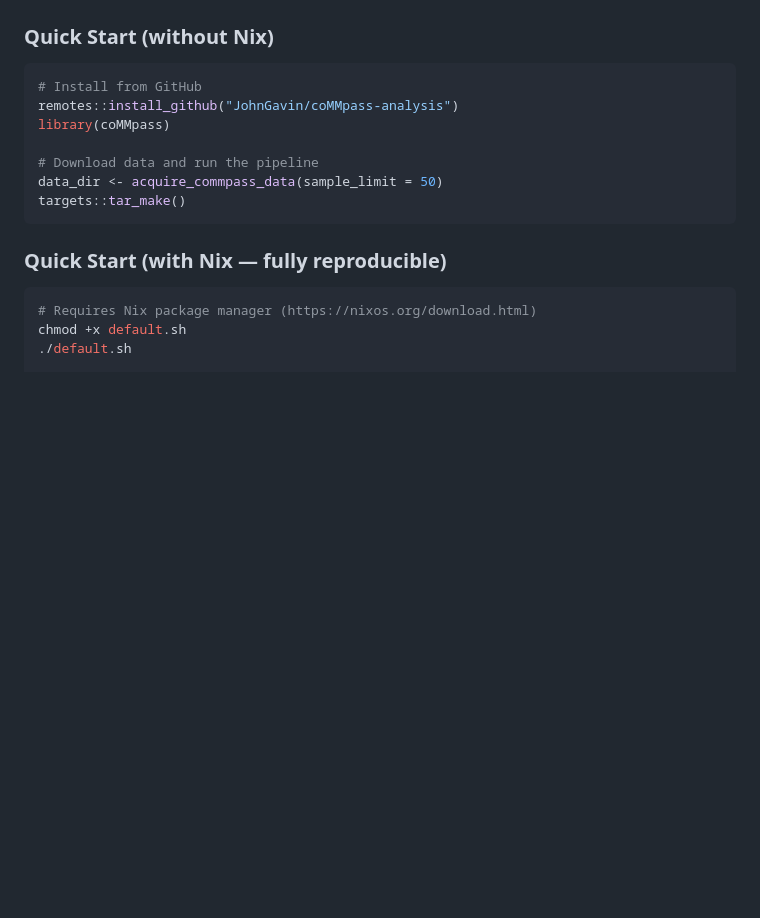
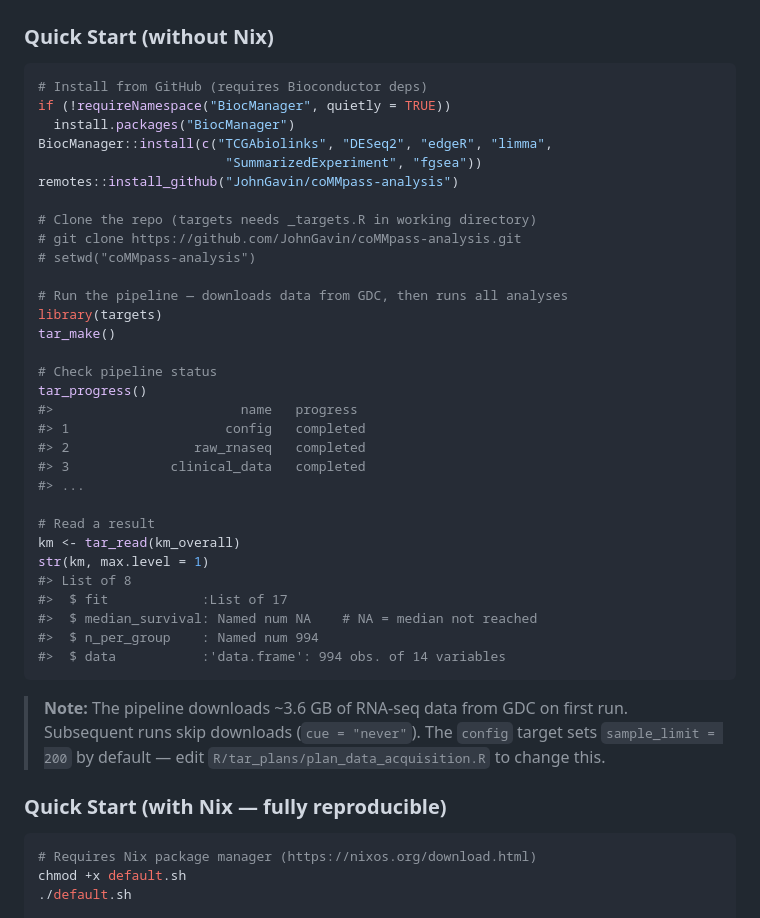
Before and after one commit to JohnGavin/coMMpass-analysis, a Markdown page: README.md, the part around the change. Rendered like a GitHub page; blank space fills up the shorter version.

Commit message:
fix(docs): Correct README Quick Start — tested, shows real output
Previous Quick Start was untested:
- acquire_commpass_data() not used by pipeline (targets uses config)
- data_dir ephemeral, not passed to tar_make()
- No evidence the code ran

Fixed:
- Shows actual pipeline workflow: clone repo → tar_make()
- Includes BiocManager install for non-Nix users
- Shows tar_progress() and tar_read() with verified str() output
- Documents 3.6 GB download, sample_limit, cue="never" behaviour

Co-Authored-By: Claude Opus 4.6 (1M context) <noreply@anthropic.com>

````diff
--- a/README.md
+++ b/README.md
@@ -26,14 +26,43 @@ Planned features:
 ### Quick Start (without Nix)
 
 ```r
-# Install from GitHub
+# Install from GitHub (requires Bioconductor deps)
+if (!requireNamespace("BiocManager", quietly = TRUE))
+  install.packages("BiocManager")
+BiocManager::install(c("TCGAbiolinks", "DESeq2", "edgeR", "limma",
+                        "SummarizedExperiment", "fgsea"))
 remotes::install_github("JohnGavin/coMMpass-analysis")
-library(coMMpass)
 
-# Download data and run the pipeline
-data_dir <- acquire_commpass_data(sample_limit = 50)
-targets::tar_make()
+# Clone the repo (targets needs _targets.R in working directory)
+# git clone https://github.com/JohnGavin/coMMpass-analysis.git
+# setwd("coMMpass-analysis")
+
+# Run the pipeline — downloads data from GDC, then runs all analyses
+library(targets)
+tar_make()
+
+# Check pipeline status
+tar_progress()
+#>                        name   progress
+#> 1                    config   completed
+#> 2                raw_rnaseq   completed
+#> 3             clinical_data   completed
+#> ...
+
+# Read a result
+km <- tar_read(km_overall)
+str(km, max.level = 1)
+#> List of 8
+#>  $ fit            :List of 17
+#>  $ median_survival: Named num NA    # NA = median not reached
+#>  $ n_per_group    : Named num 994
+#>  $ data           :'data.frame': 994 obs. of 14 variables
 ```
+
+> **Note:** The pipeline downloads ~3.6 GB of RNA-seq data from GDC on first
+> run. Subsequent runs skip downloads (`cue = "never"`). The `config` target
+> sets `sample_limit = 200` by default — edit `R/tar_plans/plan_data_acquisition.R`
+> to change this.
 
 ### Quick Start (with Nix — fully reproducible)
 
````
